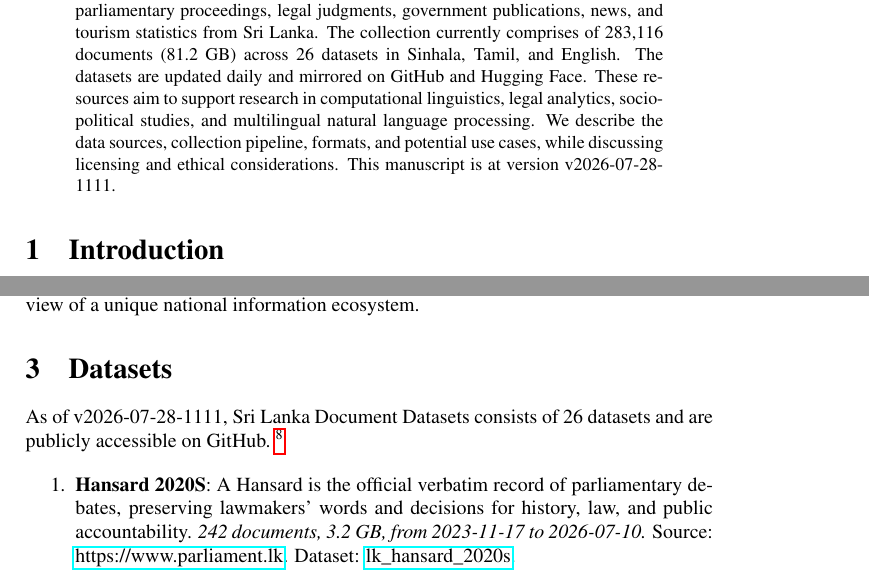
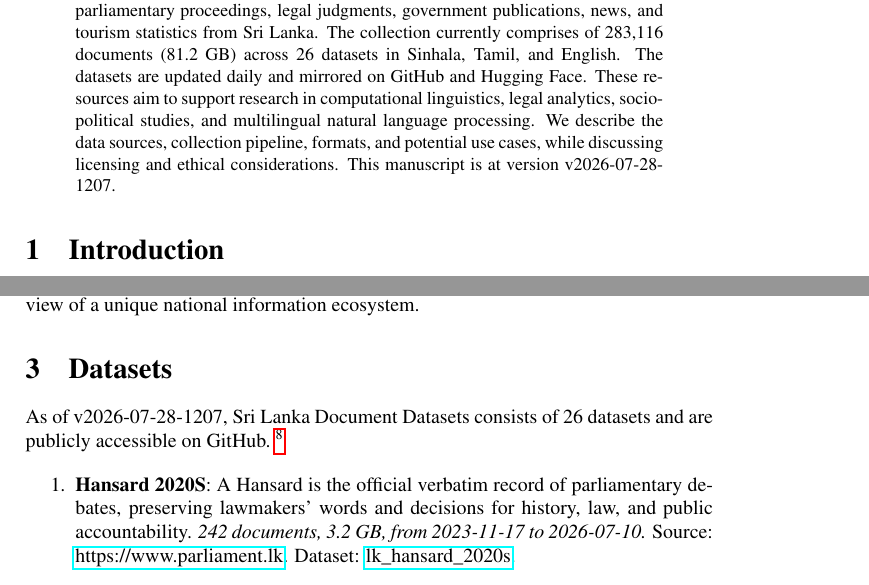
Before and after one commit to nuuuwan/lk_datasets, a LaTeX paper (latex/lk_datasets.tex): two parts of pages 1 and 2 of 7, joined at a grey line, cut so that both start at the same text. Compiled offline with pdfLaTeX; a LaTeX package or settings file that is missing is left out.

Commit message:
🤖 [build.yml] 2026-07-28-0637

```diff
--- a/latex/lk_datasets.tex
+++ b/latex/lk_datasets.tex
@@ -16,7 +16,7 @@
 \normalsize%
 \maketitle%
 \begin{abstract}%
-We present a collection of open, machine-readable document datasets covering parliamentary proceedings, legal judgments, government publications, news, and tourism statistics from Sri Lanka. The collection currently comprises of  283,116  documents (81.2 GB) across 26  datasets in Sinhala, Tamil, and English. The datasets are updated daily and mirrored on GitHub and Hugging Face. These resources aim to support research in computational linguistics, legal analytics, socio-political studies, and multilingual natural language processing. We describe the data sources, collection pipeline, formats, and potential use cases, while discussing licensing and ethical considerations. This manuscript is at version v2026-07-28-1111.%
+We present a collection of open, machine-readable document datasets covering parliamentary proceedings, legal judgments, government publications, news, and tourism statistics from Sri Lanka. The collection currently comprises of  283,116  documents (81.2 GB) across 26  datasets in Sinhala, Tamil, and English. The datasets are updated daily and mirrored on GitHub and Hugging Face. These resources aim to support research in computational linguistics, legal analytics, socio-political studies, and multilingual natural language processing. We describe the data sources, collection pipeline, formats, and potential use cases, while discussing licensing and ethical considerations. This manuscript is at version v2026-07-28-1207.%
 
 %
 \end{abstract}%
@@ -86,7 +86,7 @@ The Sri Lanka Document Datasets aim to fill this gap by aggregating diverse sour
 %
 \section{Datasets}%
 \label{sec:Datasets}%
-As of v2026-07-28-1111, Sri Lanka Document Datasets
+As of v2026-07-28-1207, Sri Lanka Document Datasets
   consists of 26 datasets
  and are publicly accessible on GitHub.%
 ~%
```
Also changed, not shown: README.md, latex/lk_datasets.pdf.
